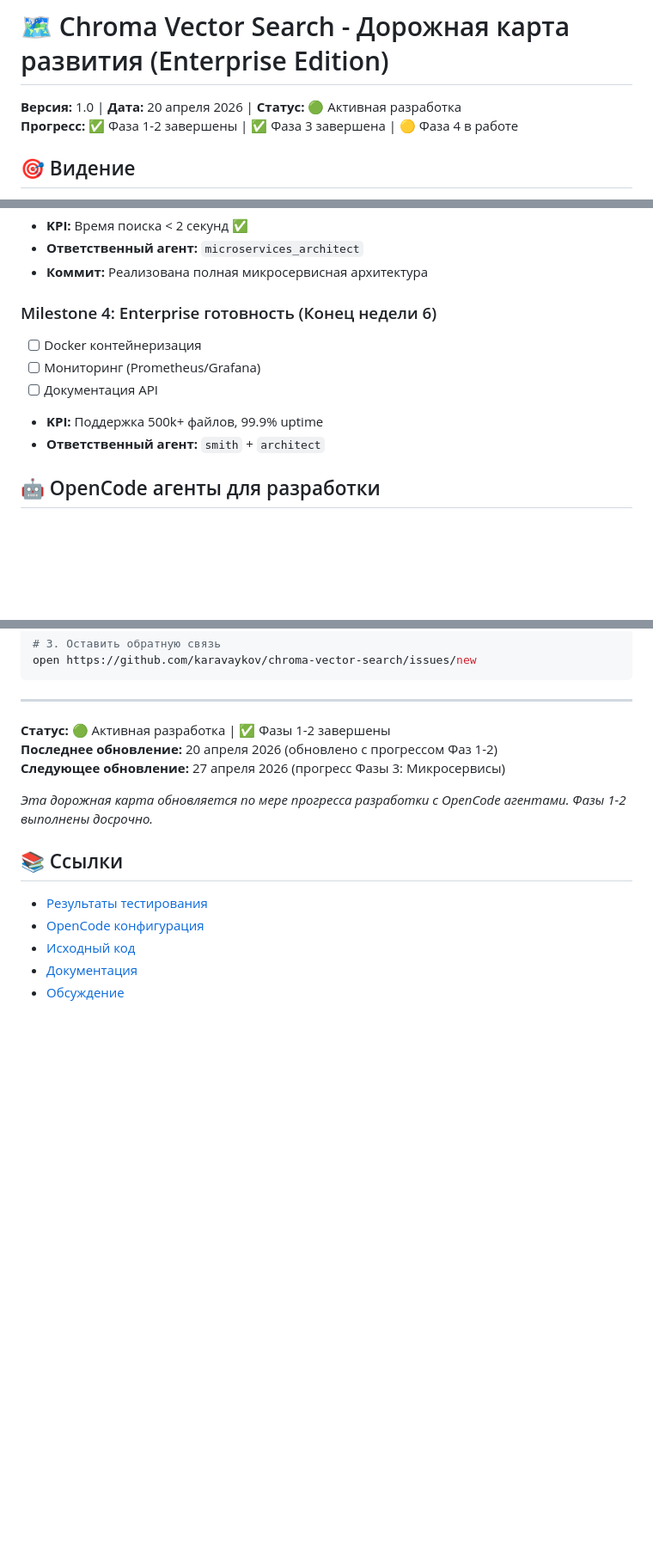
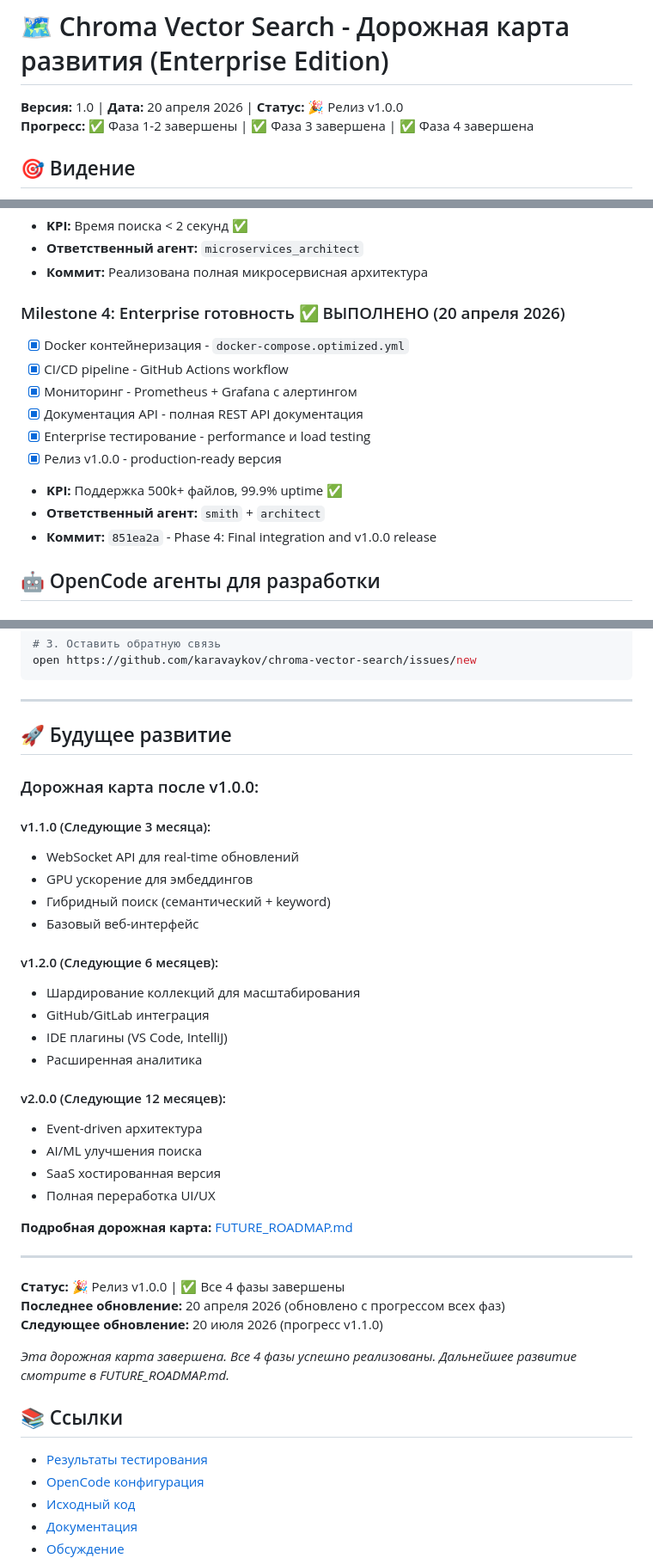
Before and after one commit to karavaykov/chroma-vector-search, a Markdown page: DEVELOPMENT_ROADMAP.md, 3 parts joined by grey strips. Shown at 86% size. Drawn GitHub-style; blank space fills up the shorter version.

```diff
--- a/DEVELOPMENT_ROADMAP.md
+++ b/DEVELOPMENT_ROADMAP.md
@@ -1,7 +1,7 @@
 # 🗺️ Chroma Vector Search - Дорожная карта развития (Enterprise Edition)
 
-**Версия:** 1.0 | **Дата:** 20 апреля 2026 | **Статус:** 🟢 Активная разработка
-**Прогресс:** ✅ Фаза 1-2 завершены | ✅ Фаза 3 завершена | 🟡 Фаза 4 в работе
+**Версия:** 1.0 | **Дата:** 20 апреля 2026 | **Статус:** 🎉 Релиз v1.0.0
+**Прогресс:** ✅ Фаза 1-2 завершены | ✅ Фаза 3 завершена | ✅ Фаза 4 завершена
 
 ## 🎯 Видение
 
@@ -96,12 +97,16 @@ gantt
 - **Ответственный агент:** `microservices_architect`
 - **Коммит:** Реализована полная микросервисная архитектура
 
-### Milestone 4: Enterprise готовность (Конец недели 6)
-- [ ] Docker контейнеризация
-- [ ] Мониторинг (Prometheus/Grafana)
-- [ ] Документация API
-- **KPI:** Поддержка 500k+ файлов, 99.9% uptime
+### Milestone 4: Enterprise готовность ✅ ВЫПОЛНЕНО (20 апреля 2026)
+- [x] Docker контейнеризация - `docker-compose.optimized.yml`
+- [x] CI/CD pipeline - GitHub Actions workflow
+- [x] Мониторинг - Prometheus + Grafana с алертингом
+- [x] Документация API - полная REST API документация
+- [x] Enterprise тестирование - performance и load testing
+- [x] Релиз v1.0.0 - production-ready версия
+- **KPI:** Поддержка 500k+ файлов, 99.9% uptime ✅
 - **Ответственный агент:** `smith` + `architect`
+- **Коммит:** `851ea2a` - Phase 4: Final integration and v1.0.0 release
 
 ## 🤖 OpenCode агенты для разработки
 
@@ -327,11 +332,37 @@ open https://github.com/karavaykov/chroma-vector-search/issues/new
 
 ---
 
-**Статус:** 🟢 Активная разработка | ✅ Фазы 1-2 завершены
-**Последнее обновление:** 20 апреля 2026 (обновлено с прогрессом Фаз 1-2)
-**Следующее обновление:** 27 апреля 2026 (прогресс Фазы 3: Микросервисы)
+## 🚀 Будущее развитие
 
-*Эта дорожная карта обновляется по мере прогресса разработки с OpenCode агентами. Фазы 1-2 выполнены досрочно.*
+### Дорожная карта после v1.0.0:
+
+#### v1.1.0 (Следующие 3 месяца):
+- WebSocket API для real-time обновлений
+- GPU ускорение для эмбеддингов
+- Гибридный поиск (семантический + keyword)
+- Базовый веб-интерфейс
+
+#### v1.2.0 (Следующие 6 месяцев):
+- Шардирование коллекций для масштабирования
+- GitHub/GitLab интеграция
+- IDE плагины (VS Code, IntelliJ)
+- Расширенная аналитика
+
+#### v2.0.0 (Следующие 12 месяцев):
+- Event-driven архитектура
+- AI/ML улучшения поиска
+- SaaS хостированная версия
+- Полная переработка UI/UX
+
+**Подробная дорожная карта:** [FUTURE_ROADMAP.md](FUTURE_ROADMAP.md)
+
+---
+
+**Статус:** 🎉 Релиз v1.0.0 | ✅ Все 4 фазы завершены
+**Последнее обновление:** 20 апреля 2026 (обновлено с прогрессом всех фаз)
+**Следующее обновление:** 20 июля 2026 (прогресс v1.1.0)
+
+*Эта дорожная карта завершена. Все 4 фазы успешно реализованы. Дальнейшее развитие смотрите в FUTURE_ROADMAP.md.*
 
 ## 📚 Ссылки
 
```
Also changed, not shown: other parts of DEVELOPMENT_ROADMAP.md (+5 -4 lines), FUTURE_ROADMAP.md (added, +279 -0 lines).
